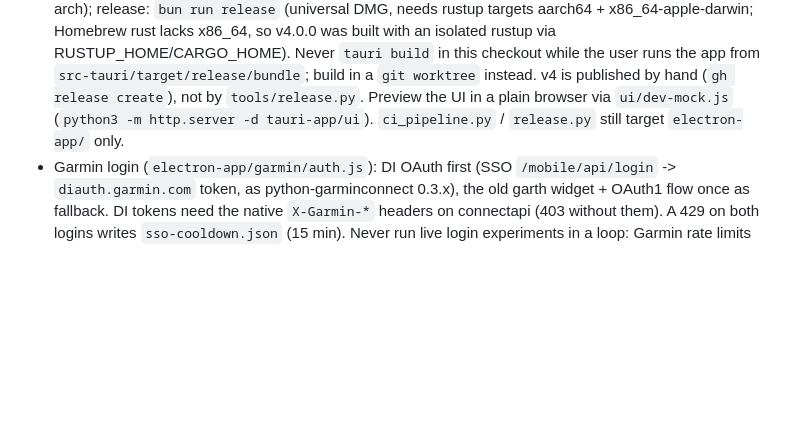
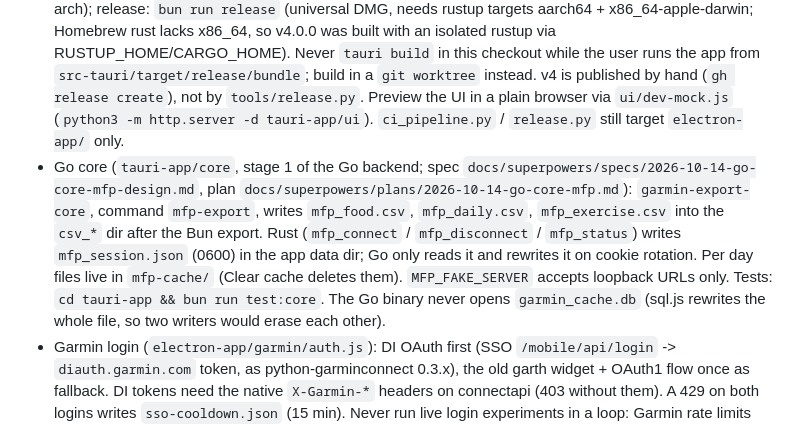
Before and after one commit to danihrndzld/garmin-health-exporter, a Markdown page: CLAUDE.md, the part around the change. Drawn GitHub-style; blank space fills up the shorter version.

```diff
--- a/CLAUDE.md
+++ b/CLAUDE.md
@@ -39,6 +39,7 @@ Legacy Python scripts at the repo root (`garmin_health_export.py`, `download_act
 ## Project Context (non-WAT)
 
 - `tauri-app/` is the Tauri 2 rewrite (v4.0.0, not yet released). Vanilla HTML/CSS/JS in `tauri-app/ui/` (no bundler); the Garmin core stays in `electron-app/garmin/` and ships as the `garmin-core` sidecar (`bun build --compile tauri-app/sidecar/cli.js`). Sidecar protocol: one JSON request line on stdin (password never in argv), JSON lines out (`log` / `progress` / `result`). The sidecar is the trust boundary: range, refresh window and `$HOME` containment are validated there. Dev: `(cd electron-app && npm install) && cd tauri-app && bun install && bun run dev` (the sidecar build reads `electron-app/node_modules/sql.js` and `electron-app/renderer/date-range.js`); build: `bun run build` (host arch); release: `bun run release` (universal DMG, needs rustup targets aarch64 + x86_64-apple-darwin; Homebrew rust lacks x86_64, so v4.0.0 was built with an isolated rustup via RUSTUP_HOME/CARGO_HOME). Never `tauri build` in this checkout while the user runs the app from `src-tauri/target/release/bundle`; build in a `git worktree` instead. v4 is published by hand (`gh release create`), not by `tools/release.py`. Preview the UI in a plain browser via `ui/dev-mock.js` (`python3 -m http.server -d tauri-app/ui`). `ci_pipeline.py` / `release.py` still target `electron-app/` only.
+- Go core (`tauri-app/core`, stage 1 of the Go backend; spec `docs/superpowers/specs/2026-10-14-go-core-mfp-design.md`, plan `docs/superpowers/plans/2026-10-14-go-core-mfp.md`): `garmin-export-core`, command `mfp-export`, writes `mfp_food.csv`, `mfp_daily.csv`, `mfp_exercise.csv` into the `csv_*` dir after the Bun export. Rust (`mfp_connect` / `mfp_disconnect` / `mfp_status`) writes `mfp_session.json` (0600) in the app data dir; Go only reads it and rewrites it on cookie rotation. Per day files live in `mfp-cache/` (Clear cache deletes them). `MFP_FAKE_SERVER` accepts loopback URLs only. Tests: `cd tauri-app && bun run test:core`. The Go binary never opens `garmin_cache.db` (sql.js rewrites the whole file, so two writers would erase each other).
 - Garmin login (`electron-app/garmin/auth.js`): DI OAuth first (SSO `/mobile/api/login` -> `diauth.garmin.com` token, as python-garminconnect 0.3.x), the old garth widget + OAuth1 flow once as fallback. DI tokens need the native `X-Garmin-*` headers on connectapi (403 without them). A 429 on both logins writes `sso-cooldown.json` (15 min). Never run live login experiments in a loop: Garmin rate limits sign ins per account (429 after 4 logins in 40 minutes on 2026-10-14).
 - Tests (trophy shape): `cd electron-app && npm test` runs integration tests against `__tests__/helpers/fake-garmin.js` (set `GARMIN_FAKE_SERVER=http://127.0.0.1:<port>`; only loopback URLs are accepted) and the golden CSV regression (`__tests__/golden`, rebuild with `UPDATE_GOLDEN=1`). `cd tauri-app && bun test sidecar` includes sidecar end to end tests. The fixture is scrubbed by `scripts/make-fixture.js` with a per-run secret; never commit raw export JSON. Compare two `csv_*` folders with `node electron-app/scripts/compare-csv.js <old> <new>`.
 - LLM pack (`tauri-app/sidecar/llm-pack.js`, test: `bun test sidecar`): the export writes no pack files; `previewPack` builds both languages in memory for the sheet. The sheet's buttons call the sidecar `pack` command, which writes ONE language into its own subfolder of the `csv_*` dir (`llm-<lang>/` = `CONTEXT.<lang>.md` + CSV copies, `llm-<lang>-one-file/` = context + all CSVs inline) and deletes v4.0.0's root-level pack files, so dragging a whole folder never duplicates data. Units are inferred from column-name suffixes in `UNITS`; check new columns there. The raw JSON is never packed (a 60-day export is ~38 MB, over Claude's 30 MB upload cap).
```
Also changed, not shown: README.md (+19 -3 lines).
